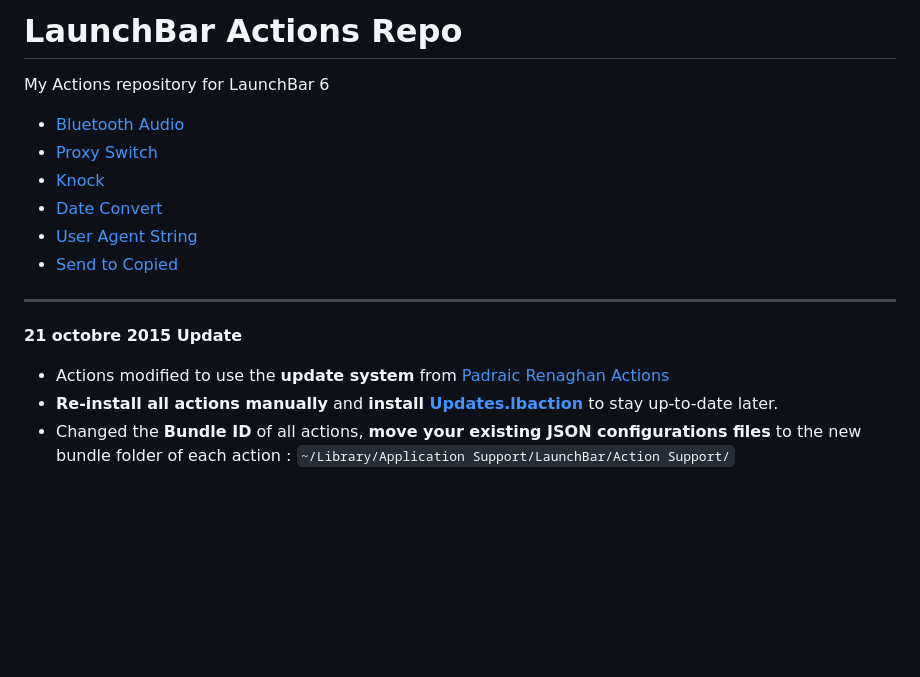
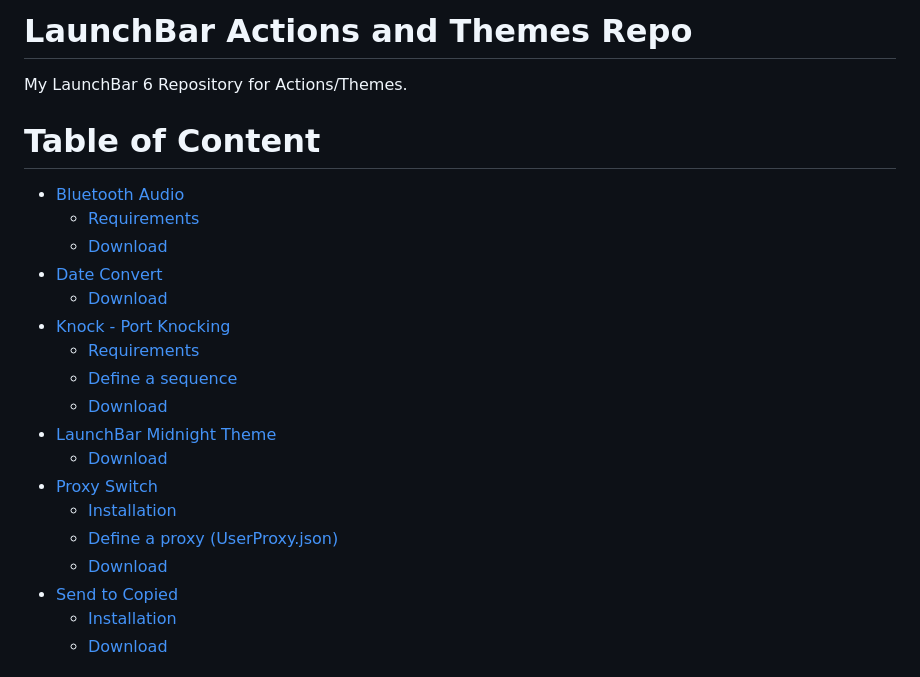
Before and after one commit to atika/launchbar, a Markdown page: README.md, the part around the change printed below. Drawn GitHub-style; blank space fills up the shorter version.

Commit message:
Added Midnight dark theme

```diff
--- a/README.md
+++ b/README.md
@@ -1,20 +1,25 @@
-# LaunchBar Actions Repo
-My Actions repository for LaunchBar 6
+# LaunchBar Actions and Themes Repo
+My LaunchBar 6 Repository for Actions/Themes.
 
-* [Bluetooth Audio](#bluetoothaudio)
-* [Proxy Switch](#proxyswitch)
-* [Knock](#knock)
-* [Date Convert](#dateconvert)
-* [User Agent String](#useragentstring)
-* [Send to Copied](#sendtocopied)
-
----
-
-**21 octobre 2015 Update**
-
-* Actions modified to use the **update system** from [Padraic Renaghan Actions](http://prenagha.github.io/launchbar/updates.html)
-* **Re-install all actions manually** and **install [Updates.lbaction](https://dl.dropboxusercontent.com/u/1094926/lbdist/Updates.lbaction)** to stay up-to-date later.
-* Changed the **Bundle ID** of all actions, **move your existing JSON configurations files** to the new bundle folder of each action : `~/Library/Application Support/LaunchBar/Action Support/`
+# Table of Content
+- [Bluetooth Audio](#bluetooth-audio)
+     - [Requirements](#requirements)
+     - [Download](#download)
+- [Date Convert](#date-convert)
+     - [Download](#download)
+- [Knock - Port Knocking](#knock---port-knocking)
+     - [Requirements](#requirements)
+     - [Define a sequence](#define-a-sequence)
+     - [Download](#download)
+- [LaunchBar Midnight Theme](#launchbar-midnight-theme)
+     - [Download](#download)
+- [Proxy Switch](#proxy-switch)
+     - [Installation](#installation)
+     - [Define a proxy (UserProxy.json)](#define-a-proxy-(userproxy.json))
+     - [Download](#download)
+- [Send to Copied](#send-to-copied)
+     - [Installation](#installation)
+     - [Download](#download)
 
 
 
```
Also changed, not shown: other parts of README.md (+65 -38 lines), assets/launchbar-midnight-theme.png (added), 4 other files.
